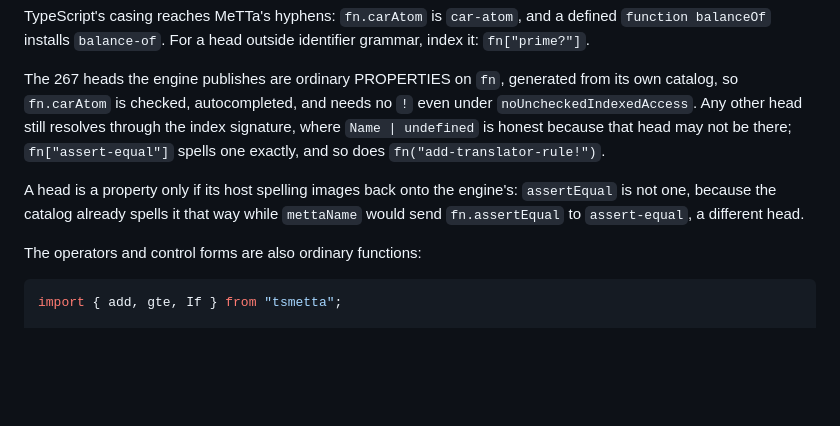
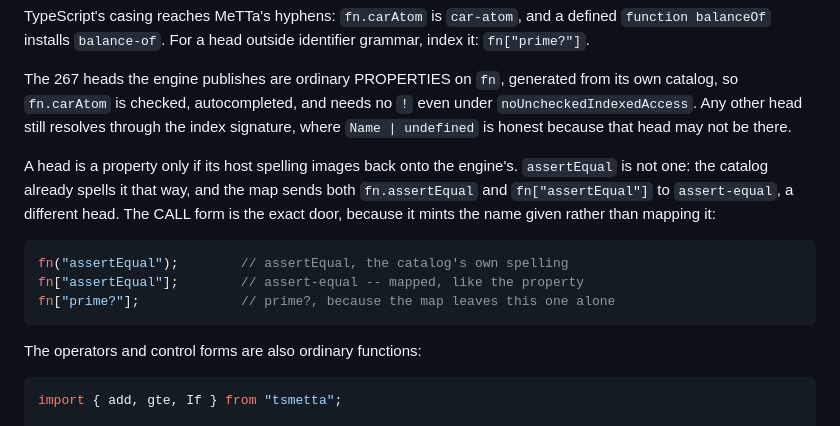
Before and after one commit to MesTTo/TSMeTTa, a Markdown page: README.md, the part around the change. GitHub-like rendering; blank space fills up the shorter version.

Commit message:
Say which door reaches a head exactly, measured rather than assumed
The paragraph added a commit ago said `fn["assert-equal"]` spells the
`assertEqual` head exactly. Both halves are wrong. Bracket access goes
through the SAME map as a property, so `fn["assertEqual"]` answers
assert-equal, and `fn["assert-equal"]` answers assert-equal too, which is a
different head from the one it claimed to reach.

The call form is the exact door: it mints the name given instead of mapping
it. Bracket reaches a head exactly only when the map leaves that name alone,
which is why `fn["prime?"]` works and reads as though bracket were general.

All four lines are printed values from dist rather than reasoning about the
proxy: fn("assertEqual") is assertEqual, fn["assertEqual"] is assert-equal,
fn["assert-equal"] is assert-equal, fn["prime?"] is prime?.

````diff
--- a/README.md
+++ b/README.md
@@ -69,12 +69,19 @@ The 267 heads the engine publishes are ordinary PROPERTIES on `fn`, generated
 from its own catalog, so `fn.carAtom` is checked, autocompleted, and needs no
 `!` even under `noUncheckedIndexedAccess`. Any other head still resolves
 through the index signature, where `Name | undefined` is honest because that
-head may not be there; `fn["assert-equal"]` spells one exactly, and so does
-`fn("add-translator-rule!")`.
+head may not be there.
 
-A head is a property only if its host spelling images back onto the engine's:
-`assertEqual` is not one, because the catalog already spells it that way while
-`mettaName` would send `fn.assertEqual` to `assert-equal`, a different head.
+A head is a property only if its host spelling images back onto the engine's.
+`assertEqual` is not one: the catalog already spells it that way, and the map
+sends both `fn.assertEqual` and `fn["assertEqual"]` to `assert-equal`, a
+different head. The CALL form is the exact door, because it mints the name
+given rather than mapping it:
+
+```ts
+fn("assertEqual");        // assertEqual, the catalog's own spelling
+fn["assertEqual"];        // assert-equal -- mapped, like the property
+fn["prime?"];             // prime?, because the map leaves this one alone
+```
 
 The operators and control forms are also ordinary functions:
 
````
